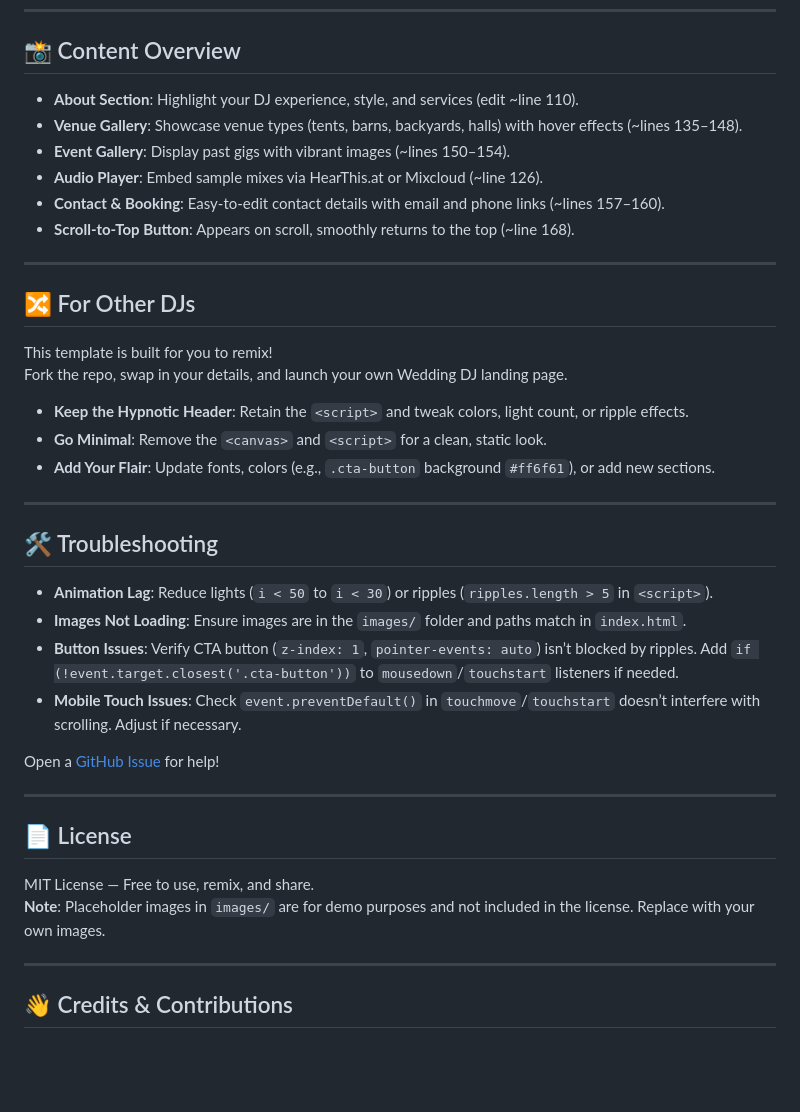
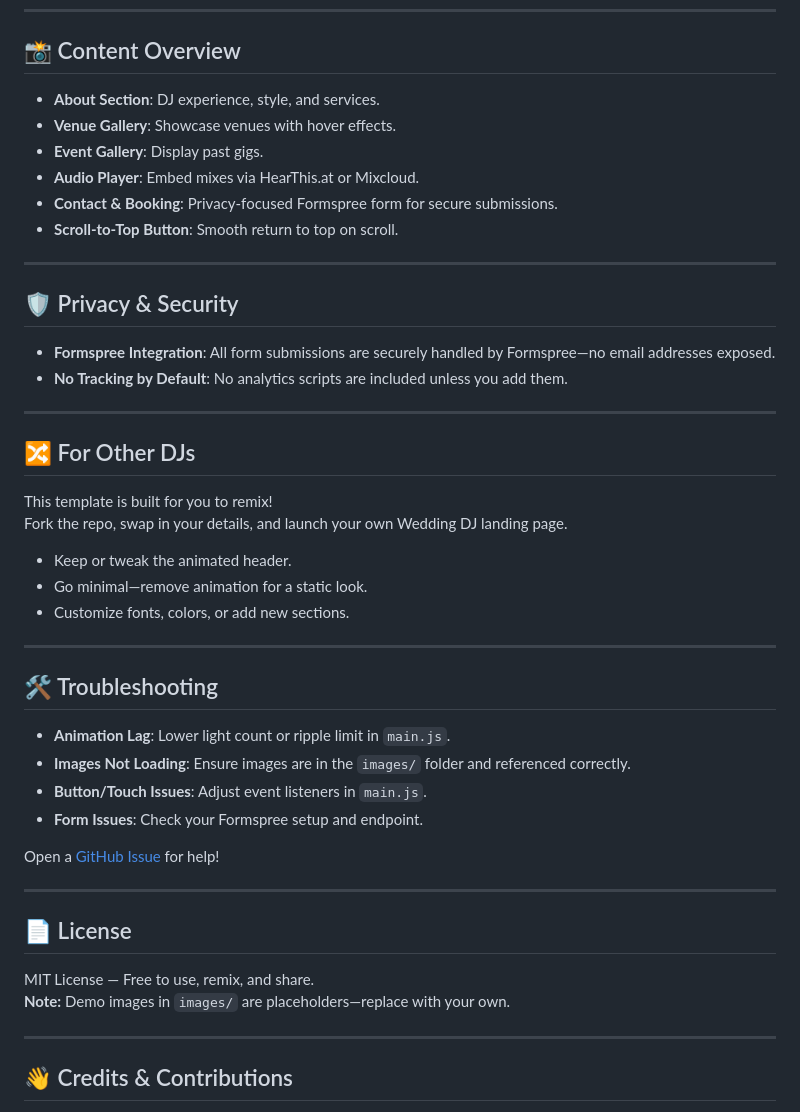
Before and after one commit to jasonbra1n/Wedding-DJ, a Markdown page: README.md, the part around the change printed below. Drawn GitHub-style; blank space fills up the shorter version.

```diff
--- a/README.md
+++ b/README.md
@@ -74,12 +77,19 @@ The header uses a JavaScript Canvas animation for a mesmerizing effect:
 
 ## 📸 Content Overview
 
-- **About Section**: Highlight your DJ experience, style, and services (edit ~line 110).
-- **Venue Gallery**: Showcase venue types (tents, barns, backyards, halls) with hover effects (~lines 135–148).
-- **Event Gallery**: Display past gigs with vibrant images (~lines 150–154).
-- **Audio Player**: Embed sample mixes via HearThis.at or Mixcloud (~line 126).
-- **Contact & Booking**: Easy-to-edit contact details with email and phone links (~lines 157–160).
-- **Scroll-to-Top Button**: Appears on scroll, smoothly returns to the top (~line 168).
+- **About Section**: DJ experience, style, and services.
+- **Venue Gallery**: Showcase venues with hover effects.
+- **Event Gallery**: Display past gigs.
+- **Audio Player**: Embed mixes via HearThis.at or Mixcloud.
+- **Contact & Booking**: Privacy-focused Formspree form for secure submissions.
+- **Scroll-to-Top Button**: Smooth return to top on scroll.
+
+---
+
+## 🛡️ Privacy & Security
+
+- **Formspree Integration**: All form submissions are securely handled by Formspree—no email addresses exposed.
+- **No Tracking by Default**: No analytics scripts are included unless you add them.
 
 ---
 
@@ -88,16 +98,16 @@ The header uses a JavaScript Canvas animation for a mesmerizing effect:
 This template is built for you to remix!
 Fork the repo, swap in your details, and launch your own Wedding DJ landing page.
 
-- **Keep the Hypnotic Header**: Retain the `<script>` and tweak colors, light count, or ripple effects.
-- **Go Minimal**: Remove the `<canvas>` and `<script>` for a clean, static look.
-- **Add Your Flair**: Update fonts, colors (e.g., `.cta-button` background `#ff6f61`), or add new sections.
+- Keep or tweak the animated header.
+- Go minimal—remove animation for a static look.
+- Customize fonts, colors, or add new sections.
 
 ---
 
 ## 🛠️ Troubleshooting
 
-- **Animation Lag**: Reduce lights (`i < 50` to `i < 30`) or ripples (`ripples.length > 5` in `<script>`).
-- **Images Not Loading**: Ensure images are in the `images/` folder and paths match in `index.html`.
-- **Button Issues**: Verify CTA button (`z-index: 1`, `pointer-events: auto`) isn’t blocked by ripples. Add `if (!event.target.closest('.cta-button'))` to `mousedown`/`touchstart` listeners if needed.
-- **Mobile Touch Issues**: Check `event.preventDefault()` in `touchmove`/`touchstart` doesn’t interfere with scrolling. Adjust if necessary.
+- **Animation Lag**: Lower light count or ripple limit in `main.js`.
+- **Images Not Loading**: Ensure images are in the `images/` folder and referenced correctly.
+- **Button/Touch Issues**: Adjust event listeners in `main.js`.
+- **Form Issues**: Check your Formspree setup and endpoint.
 
@@ -108,7 +118,7 @@ Open a [GitHub Issue](https://github.com/jasonbra1n/weddingdj/issues) for help!
 ## 📄 License
 
 MIT License — Free to use, remix, and share.
-**Note**: Placeholder images in `images/` are for demo purposes and not included in the license. Replace with your own images.
+**Note:** Demo images in `images/` are placeholders—replace with your own.
 
 ---
 
```
Also changed, not shown: other parts of README.md (+51 -48 lines).
